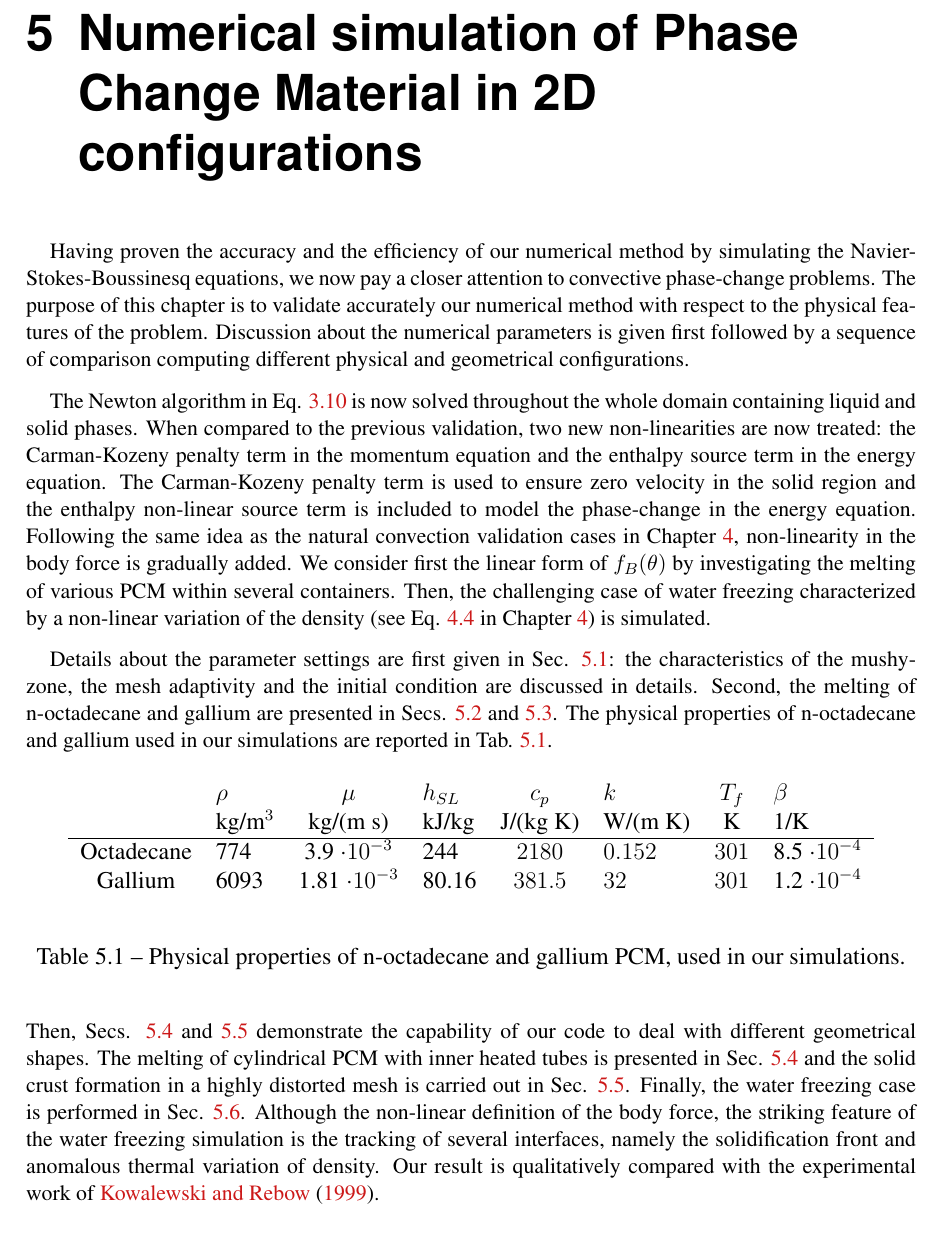
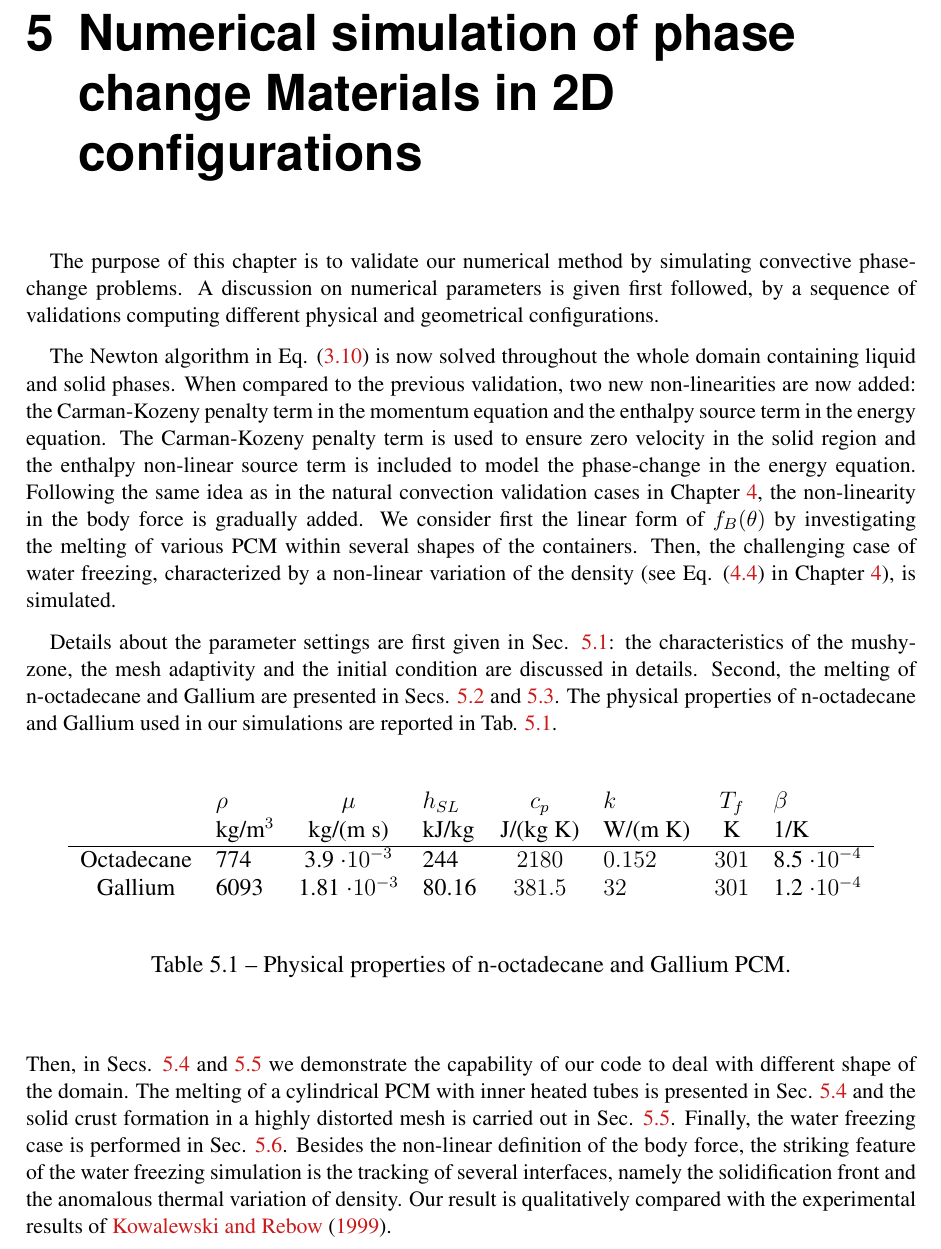
Before and after one commit to ainamandresy/phd-AINA-THESIS, a LaTeX thesis (MANUSCRIT/Rakotondrandisa_thesis_v04.tex, which reads MANUSCRIT/Chapt_v4/chap_MELTING.tex): part of page 51 of 112, cut so that both start at the same text. Compiled offline with pdfLaTeX; the source files are stored in an older character set and shown here as Unicode.

Commit message:
update manuscrit

```diff
--- a/MANUSCRIT/Chapt_v4/chap_MELTING.tex
+++ b/MANUSCRIT/Chapt_v4/chap_MELTING.tex
@@ -13,22 +13,22 @@
 %%%%%%%%%%%%%%%%%%%%%%%%%%%%%%%%%%%%%%%%%%%%%%%%%%%%%%%%%%%%%%%%
 %%%%%%%%%%%%%%%%%%%%%%%%%%%%%%%%%%%%%%%%%%%%%%%%%%%%%%%%%%%%%%%%
 
-Having proven the accuracy and the efficiency of our numerical method by simulating the Navier-Stokes-Boussinesq equations, we now pay a closer attention to convective phase-change problems.
-The purpose of this chapter is to validate accurately our numerical method with respect to the physical features of the problem.
-Discussion about the numerical parameters is given first followed by a sequence of comparison computing different physical and geometrical configurations.
+%Having proven the accuracy and the efficiency of our numerical method by simulating the Navier-Stokes-Boussinesq equations, we now pay a closer attention to convective phase-change problems.
+The purpose of this chapter is to validate our numerical method by simulating convective phase-change problems.
+A discussion on numerical parameters is given first followed, by a sequence of validations computing different physical and geometrical configurations.
 
-The Newton algorithm in Eq. \ref{eq-newton-C1} is now solved throughout the whole domain containing liquid and solid phases.
-When compared to the previous validation, two new non-linearities are now treated: the Carman-Kozeny penalty term in the momentum equation and the enthalpy source term in the energy equation.
+The Newton algorithm in Eq. \eqref{eq-newton-C1} is now solved throughout the whole domain containing liquid and solid phases.
+When compared to the previous validation, two new non-linearities are now added: the Carman-Kozeny penalty term in the momentum equation and the enthalpy source term in the energy equation.
 The Carman-Kozeny penalty term is used to ensure zero velocity in the solid region and
 the enthalpy non-linear source term is included to model the phase-change in the energy equation.
-Following the same idea as the natural convection validation cases in Chapter \ref{chap-NATCONV}, non-linearity in the body force is gradually added.
-We consider first the linear form of $f_B(\theta)$ by investigating the melting of various PCM within several containers.
-Then, the challenging case of water freezing characterized by a non-linear variation of the density (see Eq. \ref{eq-dens-nonlin} in Chapter \ref{chap-NATCONV}) is simulated.
+Following the same idea as in the natural convection validation cases in Chapter \ref{chap-NATCONV}, the non-linearity in the body force is gradually added.
+We consider first the linear form of $f_B(\theta)$ by investigating the melting of various PCM within several shapes of the containers.
+Then, the challenging case of water freezing, characterized by a non-linear variation of the density (see Eq. \eqref{eq-dens-nonlin} in Chapter \ref{chap-NATCONV}), is simulated.
 
 Details about the parameter settings are first given in Sec. \ref{sec-param-set}:
 the characteristics of the mushy-zone, the mesh adaptivity and the initial condition are discussed in details.
-Second, the melting of n-octadecane and gallium are presented in Secs. \ref{sec: melting-2D} and \ref{sec-melt-gallium}.
-The physical properties of n-octadecane and gallium used in our simulations are reported in Tab. \ref{tab-param-PCM}.
+Second, the melting of n-octadecane and Gallium are presented in Secs. \ref{sec: melting-2D} and \ref{sec-melt-gallium}.
+The physical properties of n-octadecane and Gallium used in our simulations are reported in Tab. \ref{tab-param-PCM}.
 \begin{table}[!ht]
    \begin{center}
       \begin{tabular}{*{8}{cl}}
@@ -40,16 +40,15 @@ The physical properties of n-octadecane and gallium used in our simulations are
         Gallium & 6093 & 1.81 $\cdot 10^{-3}$  & 80.16 & $381.5$ & $32$ & $301$ & 1.2 $\cdot 10^{-4}$ \\
       \end{tabular}
    \end{center}
-   \caption{Physical properties of n-octadecane and gallium PCM, used in our simulations.}
+   \caption{Physical properties of n-octadecane and Gallium PCM.}
    \label{tab-param-PCM}
 \end{table}
 
 
 
-\noindent Then, Secs. \ref{subsec-luo} and \ref{sec-solid-crust} demonstrate the capability of our code to deal with different geometrical shapes.
-The melting of cylindrical PCM with inner heated tubes is presented in Sec. \ref{subsec-luo} and the solid crust formation in a highly distorted mesh is carried out in Sec. \ref{sec-solid-crust}.
+\noindent Then, in Secs. \ref{subsec-luo} and \ref{sec-solid-crust} we demonstrate the capability of our code to deal with different shape of the domain.
+The melting of a cylindrical PCM with inner heated tubes is presented in Sec. \ref{subsec-luo} and the solid crust formation in a highly distorted mesh is carried out in Sec. \ref{sec-solid-crust}.
 Finally, the water freezing case is performed in Sec. \ref{sec-water-freeze}.
-Although the non-linear definition of the body force, the striking feature of the water freezing simulation is the tracking of several interfaces, namely the solidification front and anomalous thermal variation of density.
-Our result is qualitatively compared with the experimental work of \cite{Kowalewski-1999}.
+Besides the non-linear definition of the body force, the striking feature of the water freezing simulation is the tracking of several interfaces, namely the solidification front and the anomalous thermal variation of density.
+Our result is qualitatively compared with the experimental results of \cite{Kowalewski-1999}.
 
-\newpage
```
Also changed, not shown: MANUSCRIT/Chapt_v4/chap_MELTING.tex (57 more changed lines).
